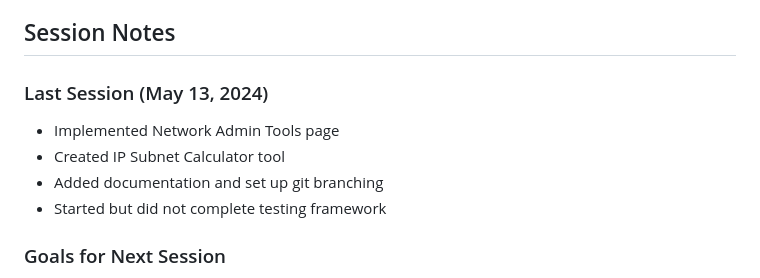
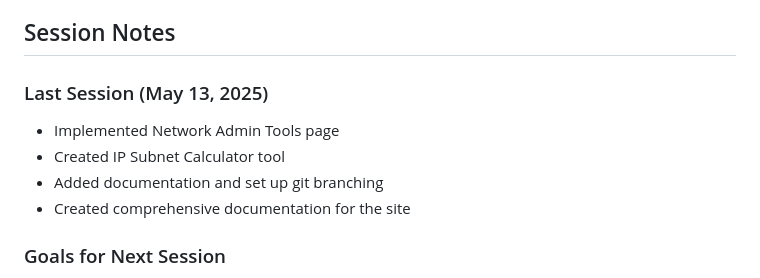
Before and after one commit to shikyo13/zeronexus-website, a Markdown page: docs/HANDOVER.md, the part around the change. Drawn GitHub-style.

Commit message:
Add session summary and update handover document
- Create session summary for May 13, 2025
- Update handover document with latest session info

```diff
--- a/docs/HANDOVER.md
+++ b/docs/HANDOVER.md
@@ -132,12 +132,12 @@ There is no local Docker-based development environment. Code is edited locally a
 
 ## Session Notes
 
-### Last Session (May 13, 2024)
+### Last Session (May 13, 2025)
 
 - Implemented Network Admin Tools page
 - Created IP Subnet Calculator tool
 - Added documentation and set up git branching
-- Started but did not complete testing framework
+- Created comprehensive documentation for the site
 
 ### Goals for Next Session
 
```
Also changed, not shown: docs/SESSION_2025_05_13.md (added, +66 -0 lines).
